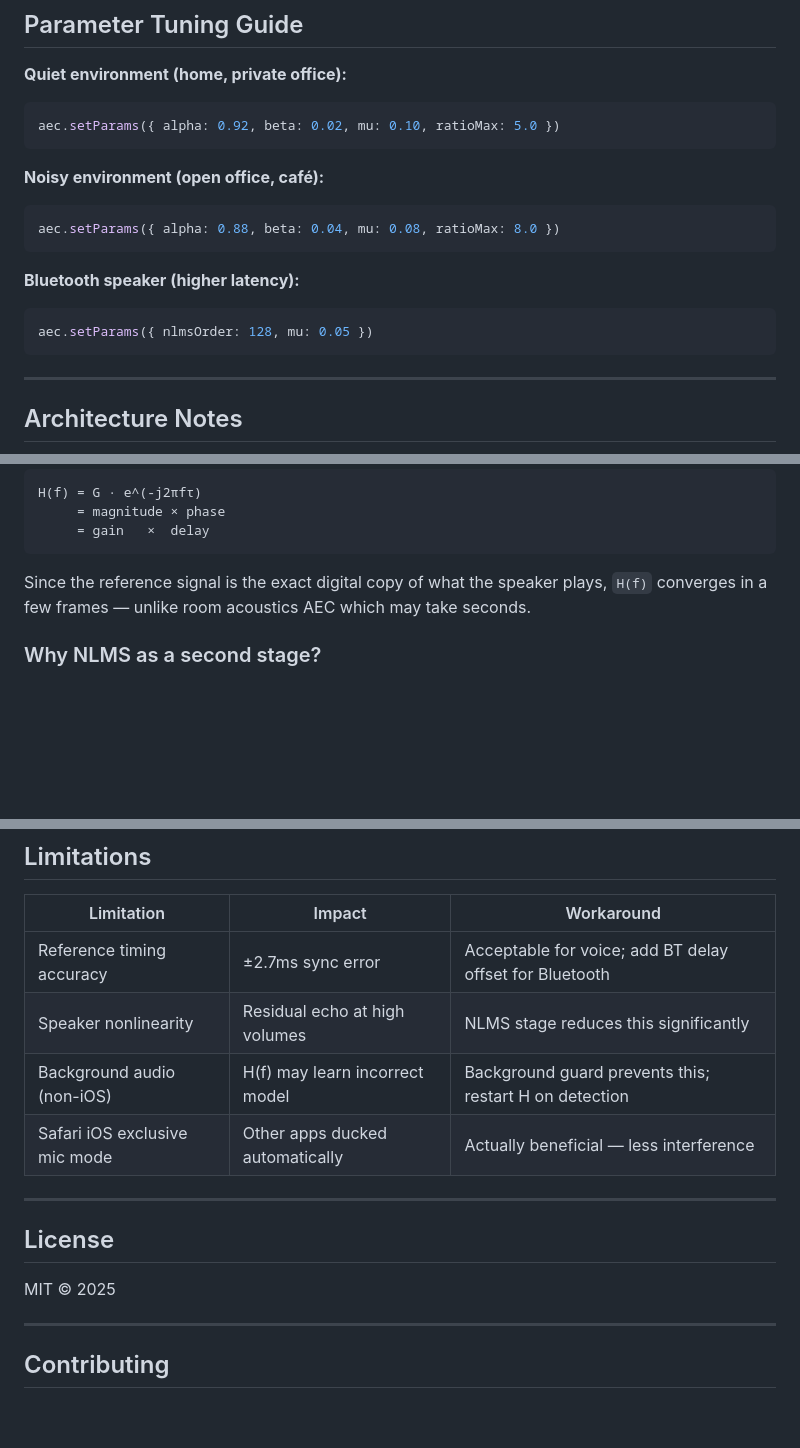
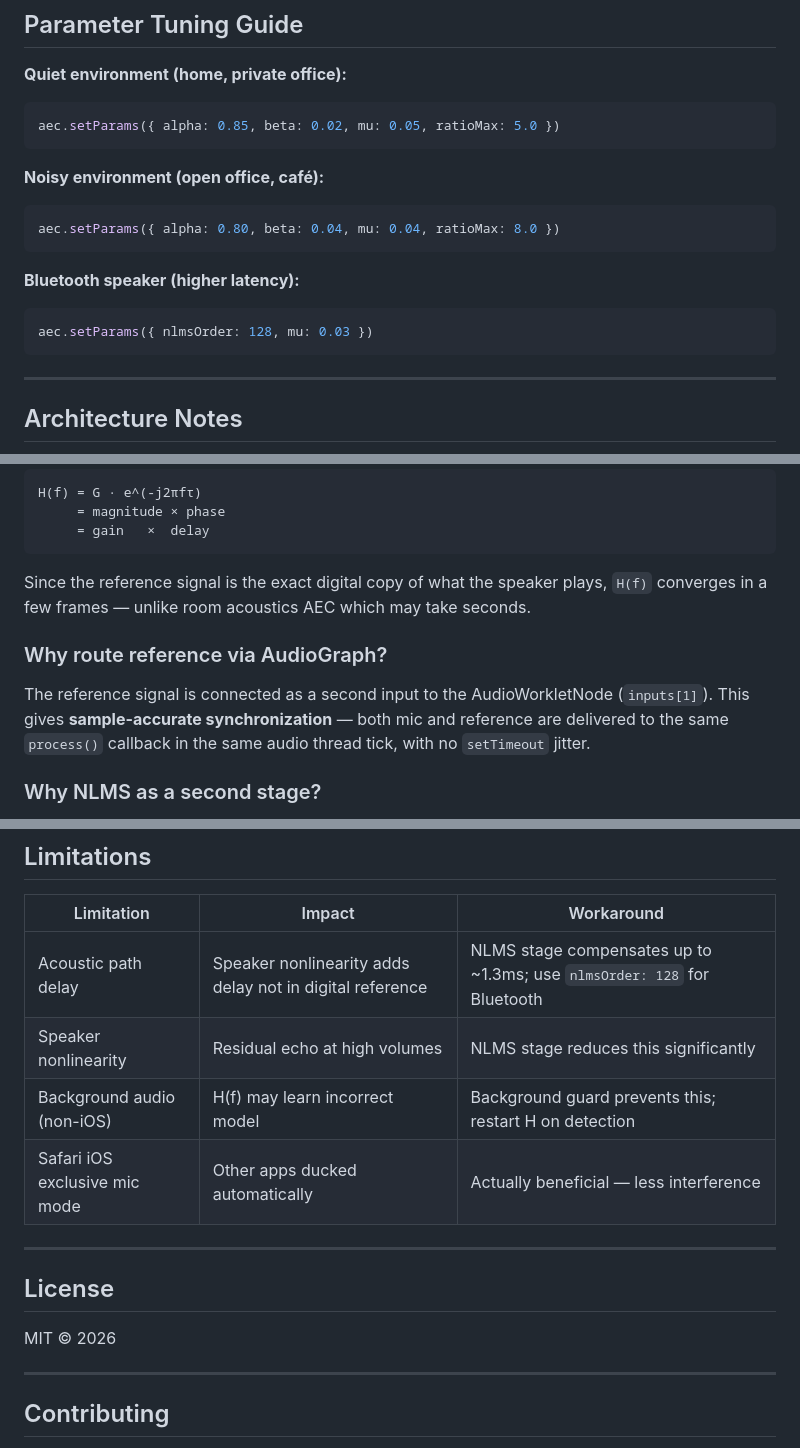
Before and after one commit to XINMurat/reflex-aec, a Markdown page: README.md, 3 parts joined by grey strips. GitHub-like rendering; blank space fills up the shorter version.

````diff
--- a/README.md
+++ b/README.md
@@ -136,17 +162,17 @@ Disconnects nodes and closes AudioContext.
 
 **Quiet environment (home, private office):**
 ```javascript
-aec.setParams({ alpha: 0.92, beta: 0.02, mu: 0.10, ratioMax: 5.0 })
+aec.setParams({ alpha: 0.85, beta: 0.02, mu: 0.05, ratioMax: 5.0 })
 ```
 
 **Noisy environment (open office, café):**
 ```javascript
-aec.setParams({ alpha: 0.88, beta: 0.04, mu: 0.08, ratioMax: 8.0 })
+aec.setParams({ alpha: 0.80, beta: 0.04, mu: 0.04, ratioMax: 8.0 })
 ```
 
 **Bluetooth speaker (higher latency):**
 ```javascript
-aec.setParams({ nlmsOrder: 128, mu: 0.05 })
+aec.setParams({ nlmsOrder: 128, mu: 0.03 })
 ```
 
 ---
@@ -167,6 +193,10 @@ H(f) = G · e^(-j2πfτ)
 
 Since the reference signal is the exact digital copy of what the speaker plays, `H(f)` converges in a few frames — unlike room acoustics AEC which may take seconds.
 
+### Why route reference via AudioGraph?
+
+The reference signal is connected as a second input to the AudioWorkletNode (`inputs[1]`). This gives **sample-accurate synchronization** — both mic and reference are delivered to the same `process()` callback in the same audio thread tick, with no `setTimeout` jitter.
+
 ### Why NLMS as a second stage?
 
 FDAF assumes a linear speaker model. Real speakers introduce nonlinear distortion, especially at high volumes. NLMS in the time domain handles this residual without requiring the full complexity of nonlinear system identification.
@@ -181,7 +211,7 @@ The Constant Overlap-Add (COLA) condition with Hann windows at 75% overlap guara
 
 | Limitation | Impact | Workaround |
 |---|---|---|
-| Reference timing accuracy | ±2.7ms sync error | Acceptable for voice; add BT delay offset for Bluetooth |
+| Acoustic path delay | Speaker nonlinearity adds delay not in digital reference | NLMS stage compensates up to ~1.3ms; use `nlmsOrder: 128` for Bluetooth |
 | Speaker nonlinearity | Residual echo at high volumes | NLMS stage reduces this significantly |
 | Background audio (non-iOS) | H(f) may learn incorrect model | Background guard prevents this; restart H on detection |
 | Safari iOS exclusive mic mode | Other apps ducked automatically | Actually beneficial — less interference |
@@ -190,7 +220,7 @@ The Constant Overlap-Add (COLA) condition with Hann windows at 75% overlap guara
 
 ## License
 
-MIT © 2025
+MIT © 2026
 
 ---
 
````
Also changed, not shown: other parts of README.md (+35 -9 lines).
